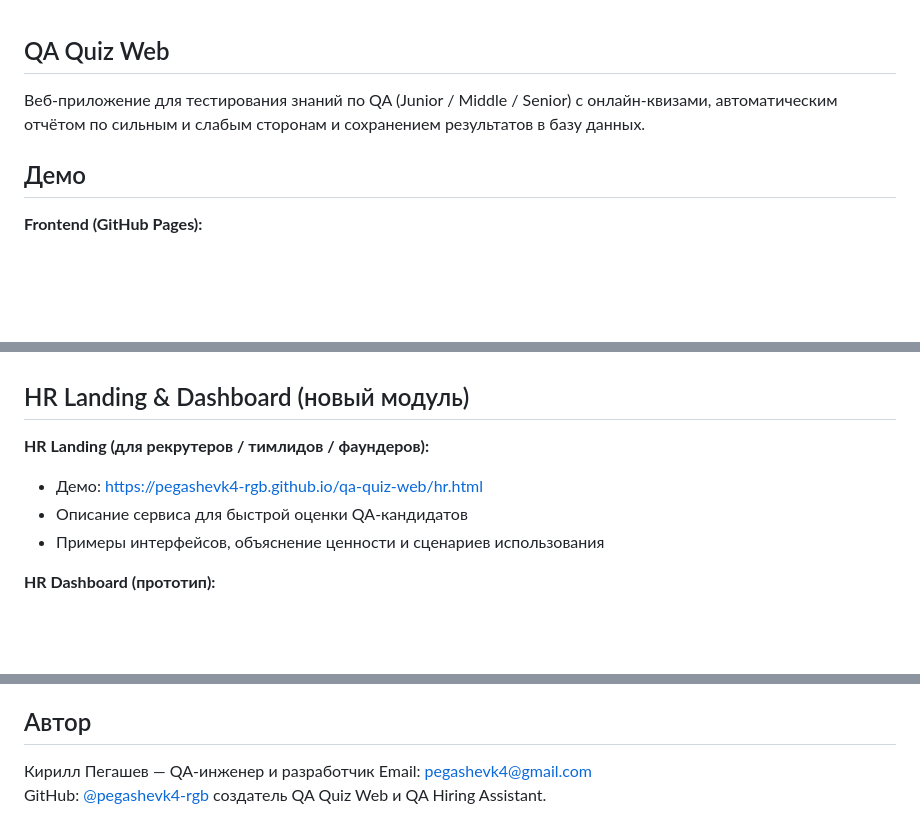
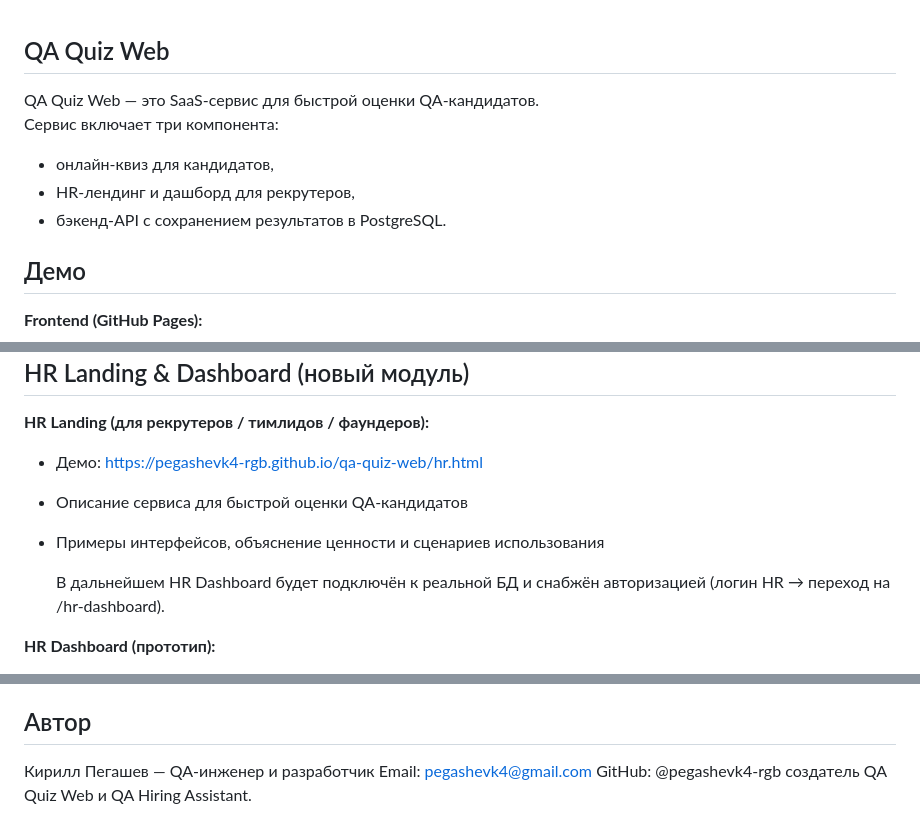
Before and after one commit to pegashevk4-rgb/qa-quiz-web, a Markdown page: README.md, 3 parts joined by grey strips. GitHub-like rendering; blank space fills up the shorter version.

```diff
--- a/README.md
+++ b/README.md
@@ -1,6 +1,10 @@
 ## QA Quiz Web
 
-Веб-приложение для тестирования знаний по QA (Junior / Middle / Senior) с онлайн-квизами, автоматическим отчётом по сильным и слабым сторонам и сохранением результатов в базу данных.
+QA Quiz Web — это SaaS‑сервис для быстрой оценки QA‑кандидатов.
+Сервис включает три компонента:
+- онлайн‑квиз для кандидатов,
+- HR‑лендинг и дашборд для рекрутеров,
+- бэкенд‑API с сохранением результатов в PostgreSQL.
 
 ## Демо
 
@@ -18,6 +22,8 @@
 - Демо: https://pegashevk4-rgb.github.io/qa-quiz-web/hr.html
 - Описание сервиса для быстрой оценки QA-кандидатов
 - Примеры интерфейсов, объяснение ценности и сценариев использования
+
+  В дальнейшем HR Dashboard будет подключён к реальной БД и снабжён авторизацией (логин HR → переход на /hr-dashboard).
 
 **HR Dashboard (прототип):**
 - Отдельный HTML (hr-dashboard.html)
@@ -171,5 +177,5 @@ MIT
 
 Кирилл Пегашев — QA-инженер и разработчик
 Email: pegashevk4@gmail.com
-GitHub: [@pegashevk4-rgb](https://github.com/pegashevk4-rgb)
+GitHub: @pegashevk4-rgb
 создатель QA Quiz Web и QA Hiring Assistant.
```
